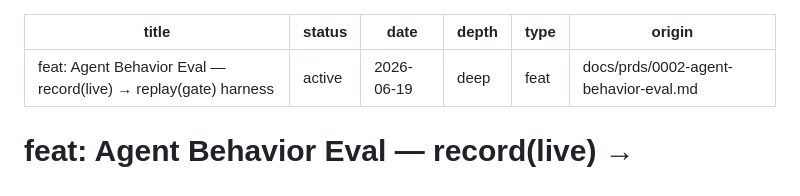
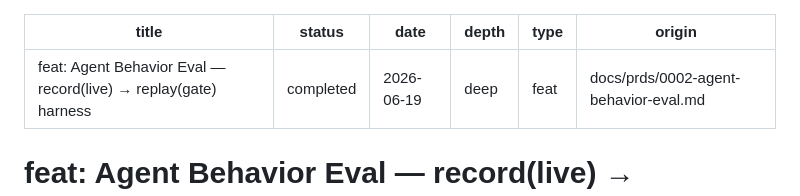
Before and after one commit to jayceparabellum/TTB_AI_Label_Verification_Tool, a Markdown page: docs/plans/2026-06-19-003-feat-agent-behavior-eval-plan.md, the part around the change. Rendered like a GitHub page.

Commit message:
docs(plan): mark agent-behavior-eval plan completed (#61)
The feature shipped (PRD 0002 Implemented: eval/run_agent_eval.py +
committed snapshots, gate green 7/7), but the plan header still read
status: active. Flip it to completed to match the code, mirroring the
PRD status reconciliation in #58.

Co-authored-by: jayceparabellum <jayceparabellum@users.noreply.github.com>

```diff
--- a/docs/plans/2026-06-19-003-feat-agent-behavior-eval-plan.md
+++ b/docs/plans/2026-06-19-003-feat-agent-behavior-eval-plan.md
@@ -1,6 +1,6 @@
 ---
 title: "feat: Agent Behavior Eval — record(live) → replay(gate) harness"
-status: active
+status: completed
 date: 2026-06-19
 depth: deep
 type: feat
```
